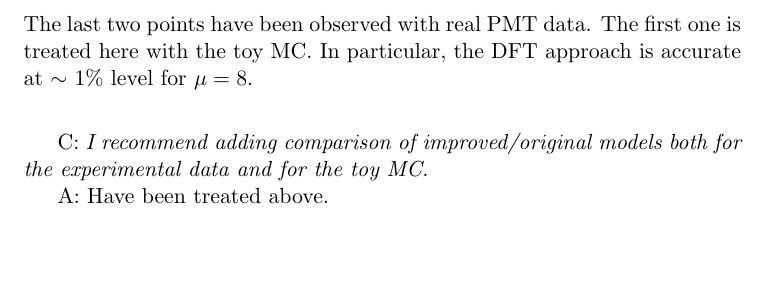
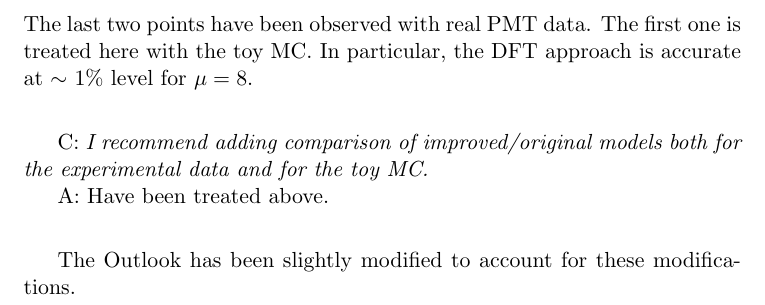
Before and after one commit to lkalousis/arxiv-2304.07292, a LaTeX document (answers-2.tex): part of page 2 of 2, cut so that both start at the same text, the shorter picture padded with empty space. Compiled offline with pdfLaTeX.

Commit message:
Modify the 2nd round of answers

```diff
--- a/answers-2.tex
+++ b/answers-2.tex
@@ -60,5 +60,8 @@ In particular, the DFT approach is accurate at $\sim$ 1\% level for $\mu=8$.
 C: \emph{I recommend adding comparison of improved/original models both for the experimental data and for the toy MC.}
 
 A: Have been treated above.
+\\[1ex]
+
+The Outlook has been slightly modified to account for these modifications.
 
 \end{document}
```
